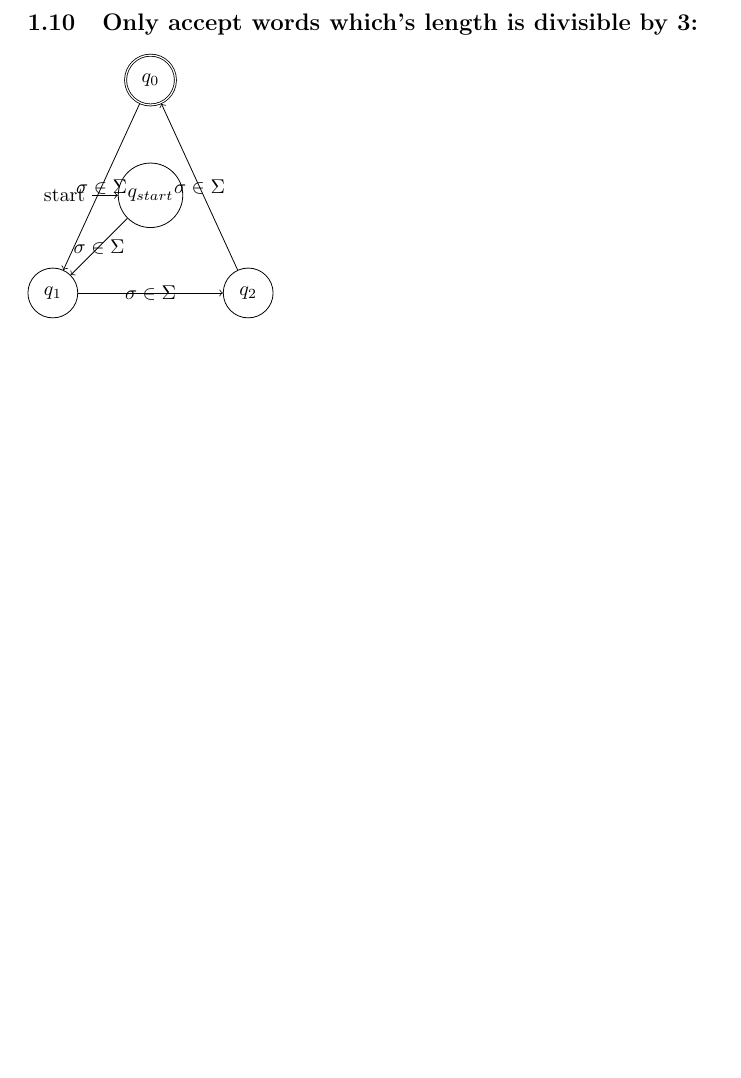
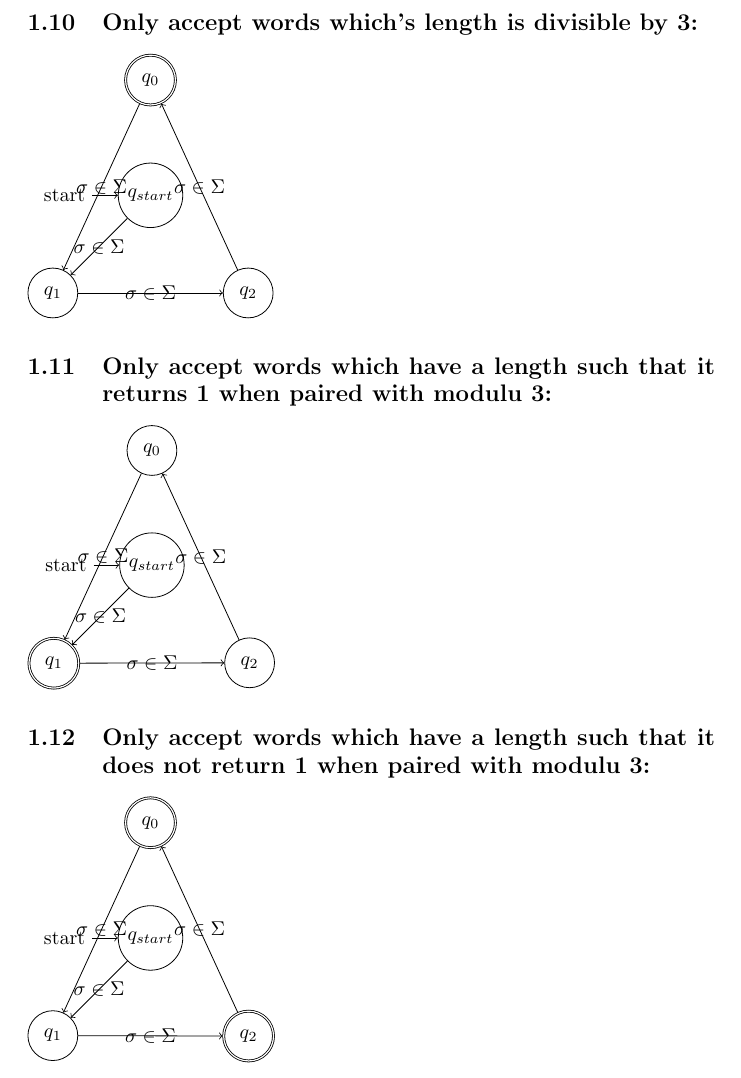
Before and after one commit to SorerBOT/Notes, a LaTeX document (Latex/Models/Automata.tex): part of page 4 of 4, cut so that both start at the same text, the shorter picture padded with empty space. Compiled offline with pdfLaTeX.

Commit message:
(Feat) length % 3 != 1, length % 3 == 1

```diff
--- a/Latex/Models/Automata.tex
+++ b/Latex/Models/Automata.tex
@@ -156,4 +156,28 @@ $A = (\{q_{even}, q_{odd}, q_{fail}\}, \{a,b\}, \delta, \{x = wyz \mid w,z \in \
     (q_1) edge node {$\sigma \in \Sigma$} (q_2)
     (q_2) edge node {$\sigma \in \Sigma$} (q_0);
 \end{tikzpicture}
+\subsection{Only accept words which have a length such that it returns 1 when paired with modulu 3:}
+\begin{tikzpicture}
+  \node [state, initial] (q_{start}) {$q_{start}$};
+  \node [state] [above=of q_{start}] (q_0) {$q_0$};
+  \node [state, accepting] (q_1) [below left=of q_{start}] {$q_1$};
+  \node [state] (q_2) [below right=of q_{start}] {$q_2$};
+    \path[->]
+    (q_{start}) edge node {$\sigma \in \Sigma$} (q_1)
+    (q_0) edge node {$\sigma \in \Sigma$} (q_1)
+    (q_1) edge node {$\sigma \in \Sigma$} (q_2)
+    (q_2) edge node {$\sigma \in \Sigma$} (q_0);
+\end{tikzpicture}
+\subsection{Only accept words which have a length such that it does not return 1 when paired with modulu 3:}
+\begin{tikzpicture}
+  \node [state, initial] (q_{start}) {$q_{start}$};
+  \node [state, accepting] [above=of q_{start}] (q_0) {$q_0$};
+  \node [state] (q_1) [below left=of q_{start}] {$q_1$};
+  \node [state, accepting] (q_2) [below right=of q_{start}] {$q_2$};
+    \path[->]
+    (q_{start}) edge node {$\sigma \in \Sigma$} (q_1)
+    (q_0) edge node {$\sigma \in \Sigma$} (q_1)
+    (q_1) edge node {$\sigma \in \Sigma$} (q_2)
+    (q_2) edge node {$\sigma \in \Sigma$} (q_0);
+\end{tikzpicture}
 \end{document}
```
Also changed, not shown: Latex/Models/Automata.pdf, 2 other files.
